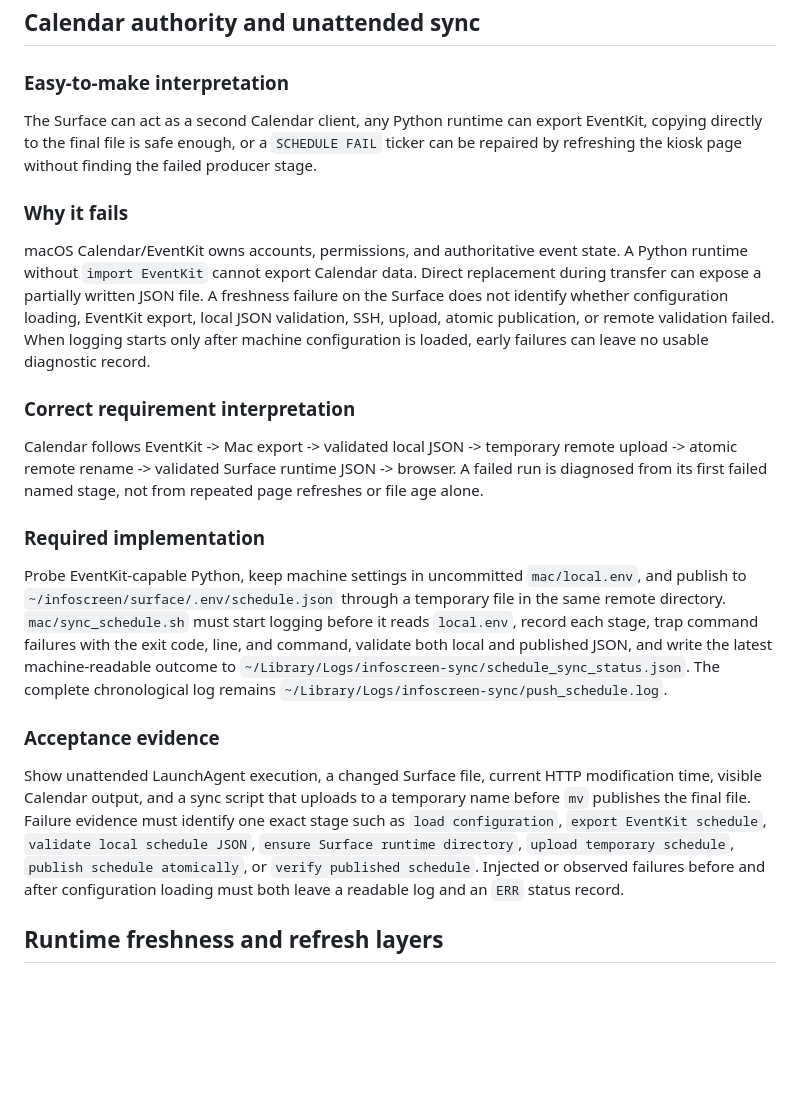
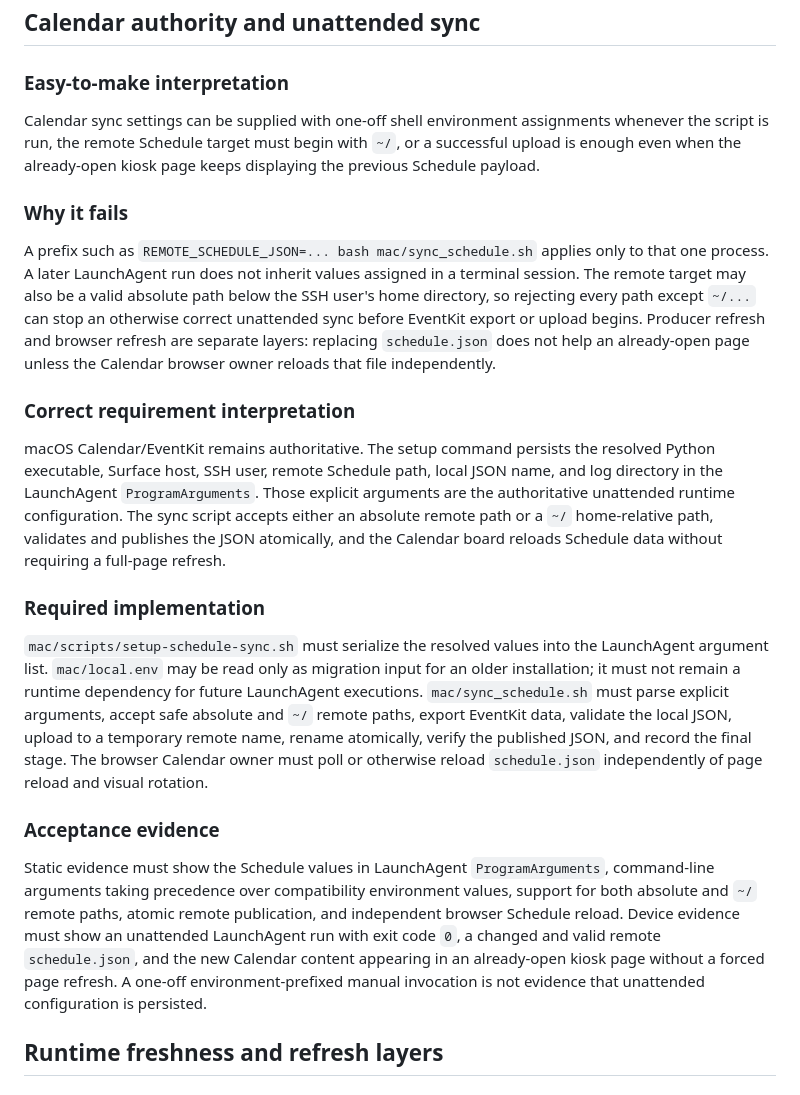
Before and after one commit to renchili/infoScreen, a Markdown page: docs/questions.md, the part around the change. GitHub-like rendering; blank space fills up the shorter version.

Commit message:
docs(schedule): clarify persistent sync configuration

```diff
--- a/docs/questions.md
+++ b/docs/questions.md
@@ -28,23 +28,23 @@ Static CSS evidence must contain no full-screen scanline or repeating-grid overl
 
 ### Easy-to-make interpretation
 
-The Surface can act as a second Calendar client, any Python runtime can export EventKit, copying directly to the final file is safe enough, or a `SCHEDULE FAIL` ticker can be repaired by refreshing the kiosk page without finding the failed producer stage.
+Calendar sync settings can be supplied with one-off shell environment assignments whenever the script is run, the remote Schedule target must begin with `~/`, or a successful upload is enough even when the already-open kiosk page keeps displaying the previous Schedule payload.
 
 ### Why it fails
 
-macOS Calendar/EventKit owns accounts, permissions, and authoritative event state. A Python runtime without `import EventKit` cannot export Calendar data. Direct replacement during transfer can expose a partially written JSON file. A freshness failure on the Surface does not identify whether configuration loading, EventKit export, local JSON validation, SSH, upload, atomic publication, or remote validation failed. When logging starts only after machine configuration is loaded, early failures can leave no usable diagnostic record.
+A prefix such as `REMOTE_SCHEDULE_JSON=... bash mac/sync_schedule.sh` applies only to that one process. A later LaunchAgent run does not inherit values assigned in a terminal session. The remote target may also be a valid absolute path below the SSH user's home directory, so rejecting every path except `~/...` can stop an otherwise correct unattended sync before EventKit export or upload begins. Producer refresh and browser refresh are separate layers: replacing `schedule.json` does not help an already-open page unless the Calendar browser owner reloads that file independently.
 
 ### Correct requirement interpretation
 
-Calendar follows EventKit -> Mac export -> validated local JSON -> temporary remote upload -> atomic remote rename -> validated Surface runtime JSON -> browser. A failed run is diagnosed from its first failed named stage, not from repeated page refreshes or file age alone.
+macOS Calendar/EventKit remains authoritative. The setup command persists the resolved Python executable, Surface host, SSH user, remote Schedule path, local JSON name, and log directory in the LaunchAgent `ProgramArguments`. Those explicit arguments are the authoritative unattended runtime configuration. The sync script accepts either an absolute remote path or a `~/` home-relative path, validates and publishes the JSON atomically, and the Calendar board reloads Schedule data without requiring a full-page refresh.
 
 ### Required implementation
 
-Probe EventKit-capable Python, keep machine settings in uncommitted `mac/local.env`, and publish to `~/infoscreen/surface/.env/schedule.json` through a temporary file in the same remote directory. `mac/sync_schedule.sh` must start logging before it reads `local.env`, record each stage, trap command failures with the exit code, line, and command, validate both local and published JSON, and write the latest machine-readable outcome to `~/Library/Logs/infoscreen-sync/schedule_sync_status.json`. The complete chronological log remains `~/Library/Logs/infoscreen-sync/push_schedule.log`.
+`mac/scripts/setup-schedule-sync.sh` must serialize the resolved values into the LaunchAgent argument list. `mac/local.env` may be read only as migration input for an older installation; it must not remain a runtime dependency for future LaunchAgent executions. `mac/sync_schedule.sh` must parse explicit arguments, accept safe absolute and `~/` remote paths, export EventKit data, validate the local JSON, upload to a temporary remote name, rename atomically, verify the published JSON, and record the final stage. The browser Calendar owner must poll or otherwise reload `schedule.json` independently of page reload and visual rotation.
 
 ### Acceptance evidence
 
-Show unattended LaunchAgent execution, a changed Surface file, current HTTP modification time, visible Calendar output, and a sync script that uploads to a temporary name before `mv` publishes the final file. Failure evidence must identify one exact stage such as `load configuration`, `export EventKit schedule`, `validate local schedule JSON`, `ensure Surface runtime directory`, `upload temporary schedule`, `publish schedule atomically`, or `verify published schedule`. Injected or observed failures before and after configuration loading must both leave a readable log and an `ERR` status record.
+Static evidence must show the Schedule values in LaunchAgent `ProgramArguments`, command-line arguments taking precedence over compatibility environment values, support for both absolute and `~/` remote paths, atomic remote publication, and independent browser Schedule reload. Device evidence must show an unattended LaunchAgent run with exit code `0`, a changed and valid remote `schedule.json`, and the new Calendar content appearing in an already-open kiosk page without a forced page refresh. A one-off environment-prefixed manual invocation is not evidence that unattended configuration is persisted.
 
 ## Runtime freshness and refresh layers
 
```
